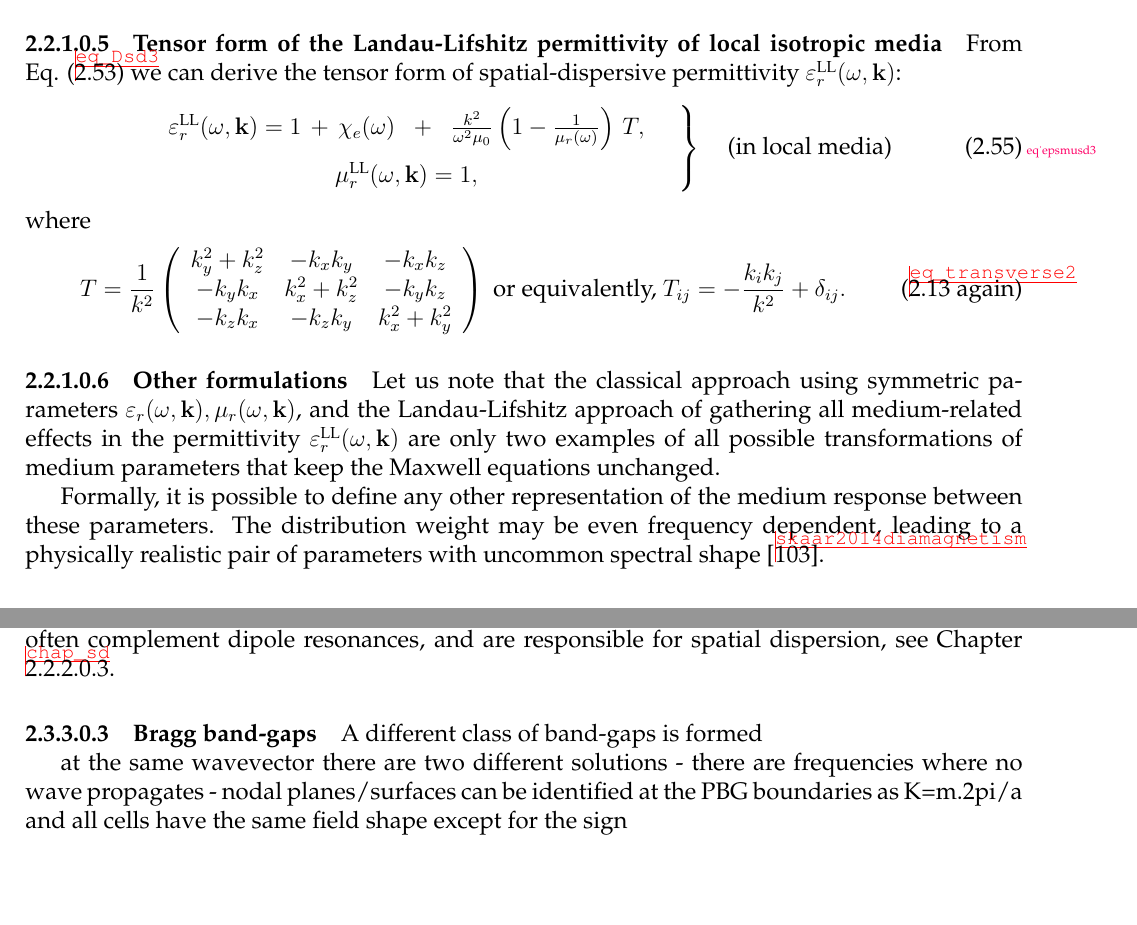
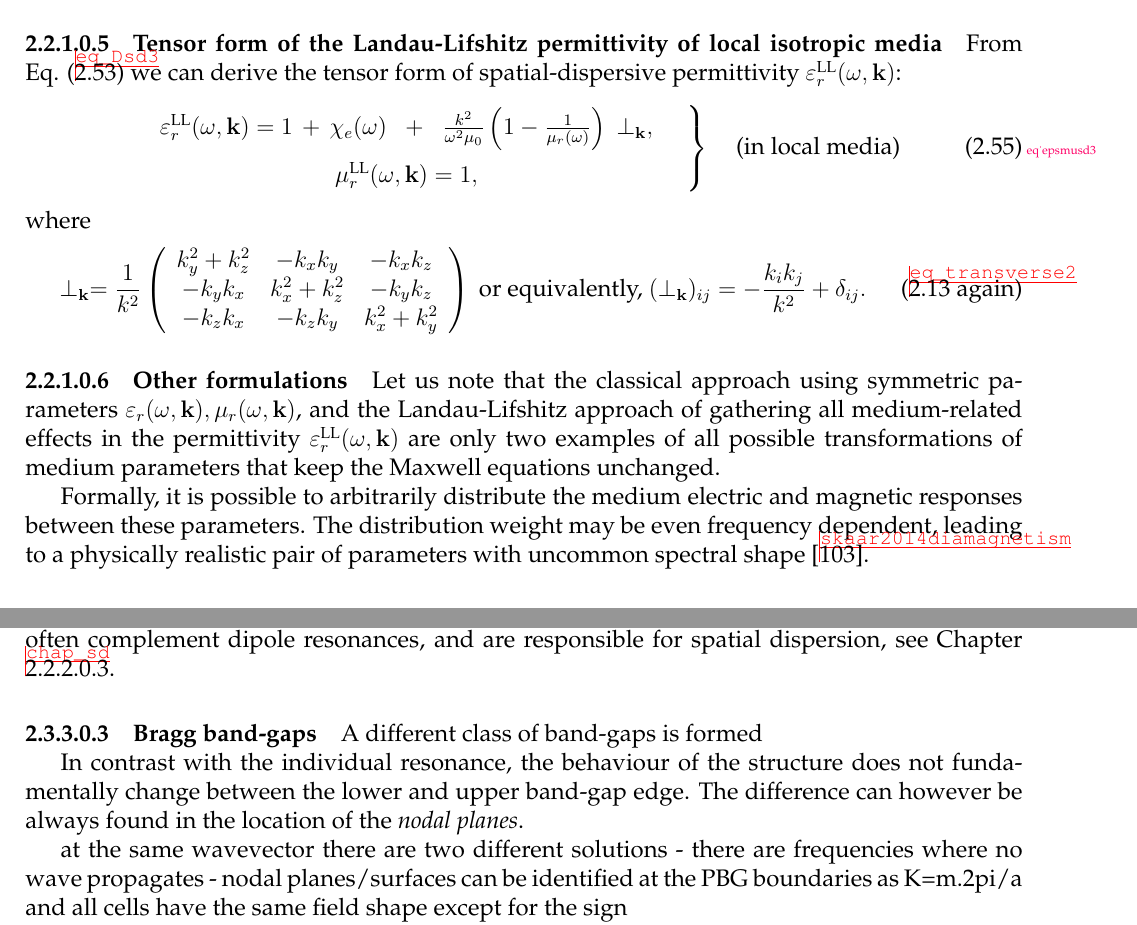
Before and after one commit to FilipDominec/thesis, a LaTeX thesis (t.tex, which reads theory.tex): two parts of pages 26 and 52 of 140, joined at a grey line, cut so that both start at the same text, the shorter picture padded with empty space. Compiled offline with pdfLaTeX.

Commit message:
modified T to the perp operator symbol

```diff
--- a/theory.tex
+++ b/theory.tex
@@ -528,32 +528,27 @@ Double vector multiplication on the right hand side can be identified with the w
 From Eq. (\ref{eq_Dsd3}) we can derive the tensor form of spatial-dispersive permittivity $\epsLL(\omega,\kk)$:
 \begin{equation}
 \left.  \begin{array}{c}
-\epsLL(\omega,\kk) = 1 \,+\, \chi_e(\omega) \;\;+\;\; \frac{k^2}{\omega^2 \mu_0}\left(1 - \frac{1}{\murl(\omega)}\right) \, T, \medskip \\
+\epsLL(\omega,\kk) = 1 \,+\, \chi_e(\omega) \;\;+\;\; \frac{k^2}{\omega^2 \mu_0}\left(1 - \frac{1}{\murl(\omega)}\right) \, \TT, \medskip \\
 \muLL(\omega,\kk) = 1,
 \end{array} \quad \right\} \quad \text{(in local media)}
 \label{eq_epsmusd3} \end{equation}
 where
-\begin{equation} T = \frac{1}{k^2}
+\begin{equation} \TT = \frac{1}{k^2}
 \left(\begin{array}{ccc}
 	k_y^2+k_z^2		& -k_x k_y		& -k_x k_z \\
 	-k_y k_x		& k_x^2+k_z^2	& -k_y k_z \\
 	-k_z k_x		& -k_z k_y		& k_x^2+k_y^2
 	\end{array} \right)
 \text{ or equivalently, }
-T_{ij} = - \frac{k_i k_j}{k^2} + \delta_{ij} . \tag{\ref{eq_transverse2} \again} \end{equation}
+(\TT)_{ij} = - \frac{k_i k_j}{k^2} + \delta_{ij} . \tag{\ref{eq_transverse2} \again} \end{equation}
 
 %}}}
 \paragraph{Other formulations}%{{{
 Let us note that the classical approach using symmetric parameters $\epsrl(\omega,\kk),\murl(\omega,\kk)$, and the Landau-Lifshitz approach of gathering all medium-related effects in the permittivity $\epsLL(\omega,\kk)$ are only two examples of all possible transformations of medium parameters that keep the Maxwell equations unchanged.
 
-Formally, it is possible to define any other representation of the medium response between these parameters. The distribution weight may be even frequency dependent, leading to a physically realistic pair of parameters with uncommon spectral shape \cite{skaar2014diamagnetism}.
-
+Formally, it is possible to arbitrarily distribute the medium electric and magnetic responses between these parameters. The distribution weight may be even frequency dependent, leading to a physically realistic pair of parameters with uncommon spectral shape \cite{skaar2014diamagnetism}.
 % todo "Casimir" formulation of electrodynamics \cite{vinogradov2002form}
-
-%% TODO REF EBD theory and nonlocal electrodynamics
-%% \cite{krowne2007book_agran}
-%% \cite{landau1984electrodynamics}
-%% \cite{mikki2009electromagnetic}
+%% TODO REF EBD theory and nonlocal electrodynamics %% \cite{krowne2007book_agran} %% \cite{landau1984electrodynamics} %% \cite{mikki2009electromagnetic}
 %}}}
 
 \subsection{Dispersion relations in homogeneous nonlocal media}
@@ -1036,6 +1031,8 @@ Other resonances have no dipole, again due to the symmetry. Their interaction wi
 %}}}
 \paragraph{Bragg band-gaps}%{{{ TODO
 A different class of band-gaps is formed
+
+In contrast with the individual resonance, the behaviour of the structure does not fundamentally change between the lower and upper band-gap edge. The difference can however be always found in the location of the \textit{nodal planes}.
 %  \cite{johnson2003introduction}
 %  Electromagnetic wave propagation in periodic media was first studied by
 %  Lord Rayleigh in 1887, in connection with the peculiar reflective properties of a
```
Also changed, not shown: theory.tex (4 more changed lines).
